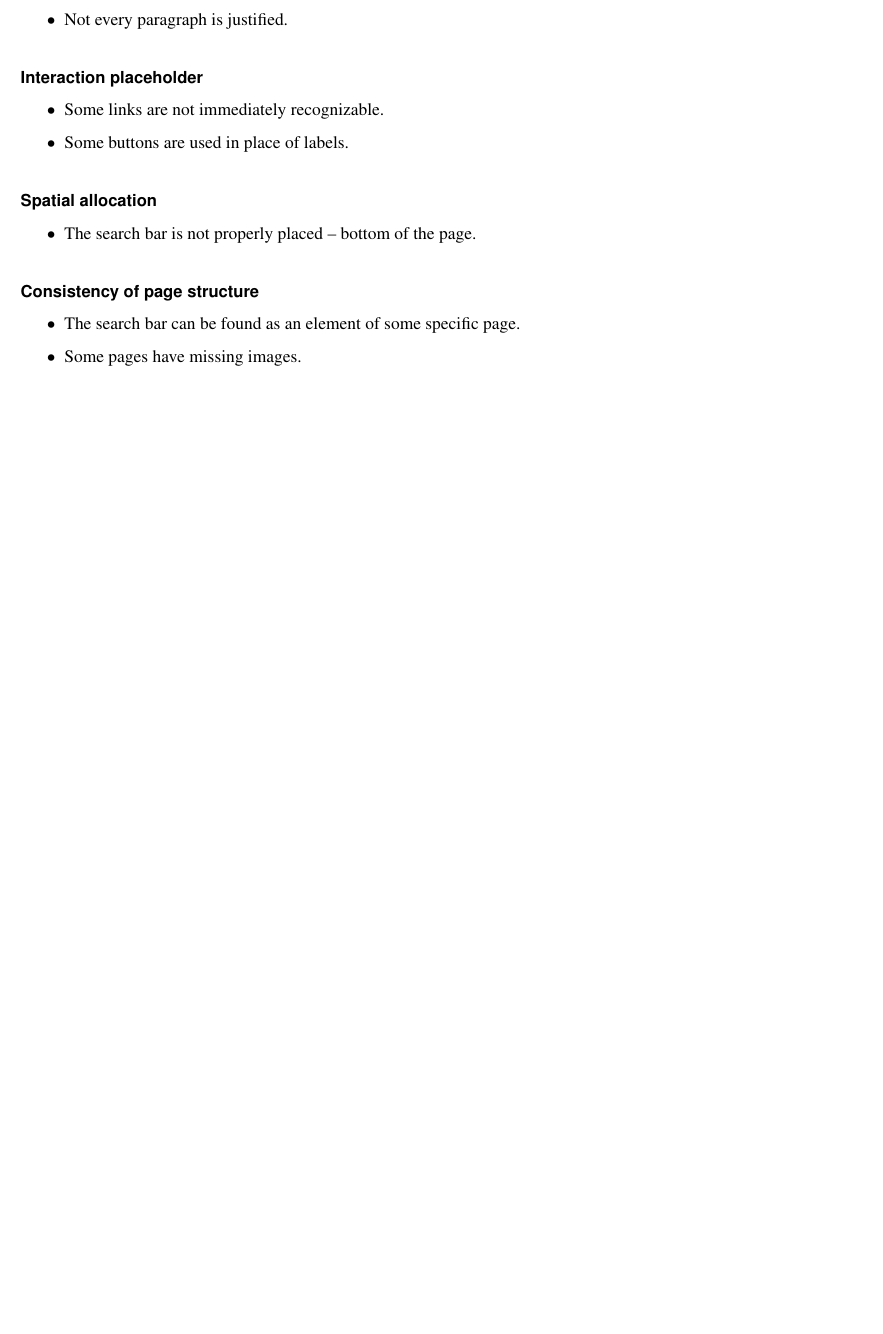
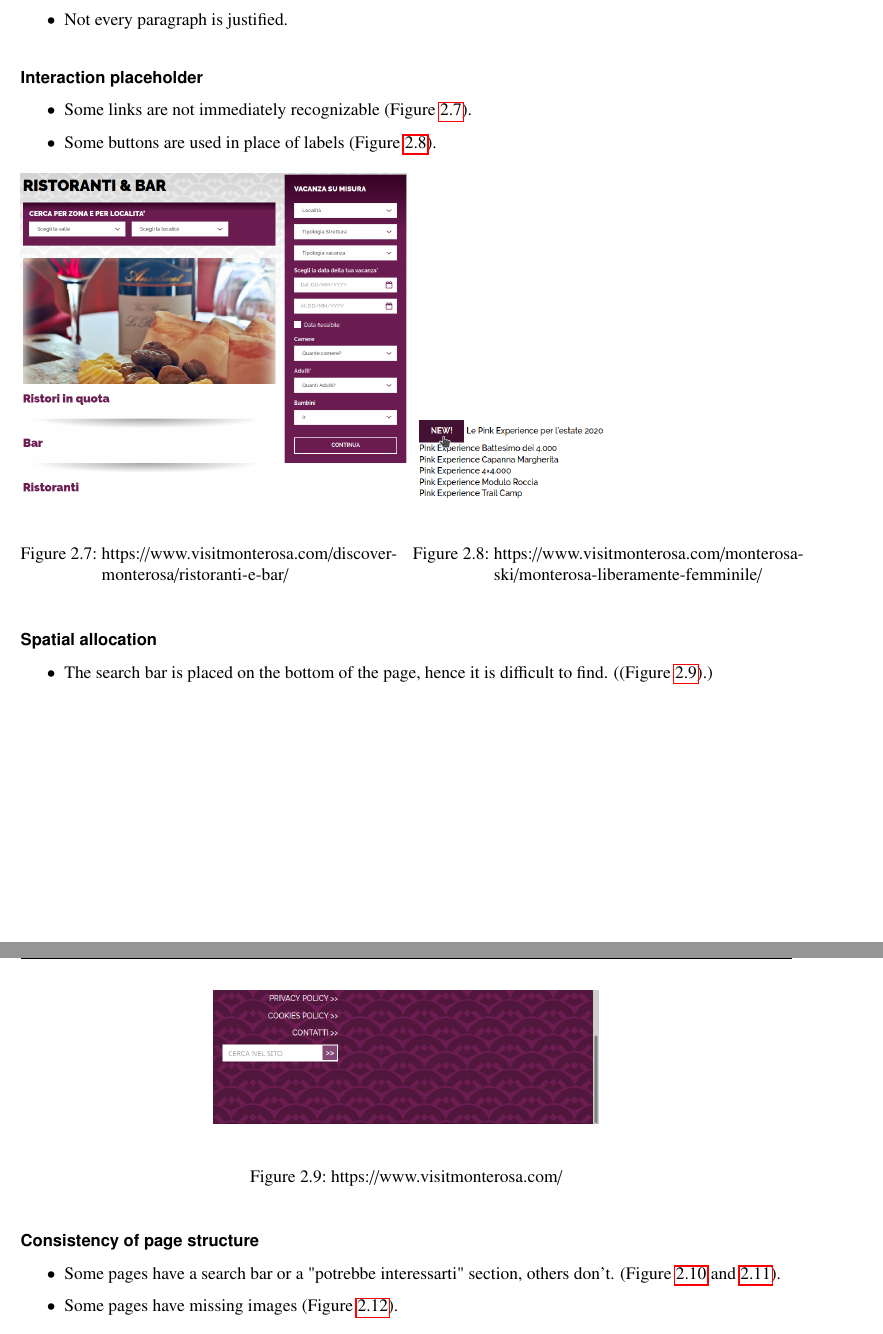
Before and after one commit to Alenichel/CodiglioniDellOglioNichelini-HypermediaProject, a LaTeX document (UsabilityStudy/UsabilityStudy.tex): part of page 7 of 9 before the commit and two parts of pages 7 and 8 of 11 after it, the two joined at a grey line, cut so that both start at the same text, the shorter picture padded with empty space. Compiled offline with pdfLaTeX.

Commit message:
Added screenshots

```diff
--- a/UsabilityStudy/UsabilityStudy.tex
+++ b/UsabilityStudy/UsabilityStudy.tex
@@ -474,17 +474,45 @@
 
 \paragraph{Interaction placeholder}
 \begin{itemize}
-    \item Some links are not immediately recognizable.
-    \item Some buttons are used in place of labels.
+    \item Some links are not immediately recognizable (Figure \ref{fig:interaction-placeholder-01}).
+    \item Some buttons are used in place of labels (Figure \ref{fig:interaction-placeholder-02}).
 \end{itemize}
+
+\begin{figure}[H]
+    \begin{minipage}[t]{0.5\textwidth}
+        \centering
+        \includegraphics[width=1\linewidth, keepaspectratio]{81-interaction-placeholders-links}
+        \caption{https://www.visitmonterosa.com/discover-monterosa/ristoranti-e-bar/}
+        \label{fig:interaction-placeholder-01}
+    \end{minipage}
+    \hspace*{\fill}
+    \begin{minipage}[t]{0.5\textwidth}
+        \centering
+        \includegraphics[width=1\linewidth, keepaspectratio]{82-interaction-placeholders-labels}
+        \caption{https://www.visitmonterosa.com/monterosa-ski/monterosa-liberamente-femminile/}
+        \label{fig:interaction-placeholder-02}
+    \end{minipage}
+\end{figure}
+
 
 \paragraph{Spatial allocation}
 \begin{itemize}
-    \item The search bar is not properly placed -- bottom of the page.
+	\item The search bar is placed on the bottom of the page, hence it is difficult to find. ((Figure \ref{fig:spatial-allocation-01}).)
 \end{itemize}
+
+\begin{figure}[H]
+	\centering
+	\begin{minipage}[t]{0.5\textwidth}
+		\centering
+		\includegraphics[width=1\linewidth, keepaspectratio]{91-spatial-allocation-searchbar}
+		\caption{https://www.visitmonterosa.com/}
+		\label{fig:spatial-allocation-01}
+	\end{minipage}
+\end{figure}
+
 
 \paragraph{Consistency of page structure}
 \begin{itemize}
-    \item The search bar can be found as an element of some specific page.
-    \item Some pages have missing images.
+	\item Some pages have a search bar or a "potrebbe interessarti" section, others don't. (Figure \ref{fig:consistency-01} and \ref{fig:consistency-02}).
+    \item Some pages have missing images (Figure \ref{fig:consistency-03}).
 \end{itemize}
```
Also changed, not shown: UsabilityStudy/figures/101-consistency-missing-stuff.png (added), UsabilityStudy/figures/102-consistency-missing-stuff.png (added), UsabilityStudy/figures/103-consistency-missing-images.png (added), UsabilityStudy/figures/81-interaction-placeholders-links.png (added), UsabilityStudy/figures/82-interaction-placeholders-labels.png (added), UsabilityStudy/figures/91-spatial-allocation-searchbar.png (added), UsabilityStudy/UsabilityStudy.tex (27 more changed lines).
